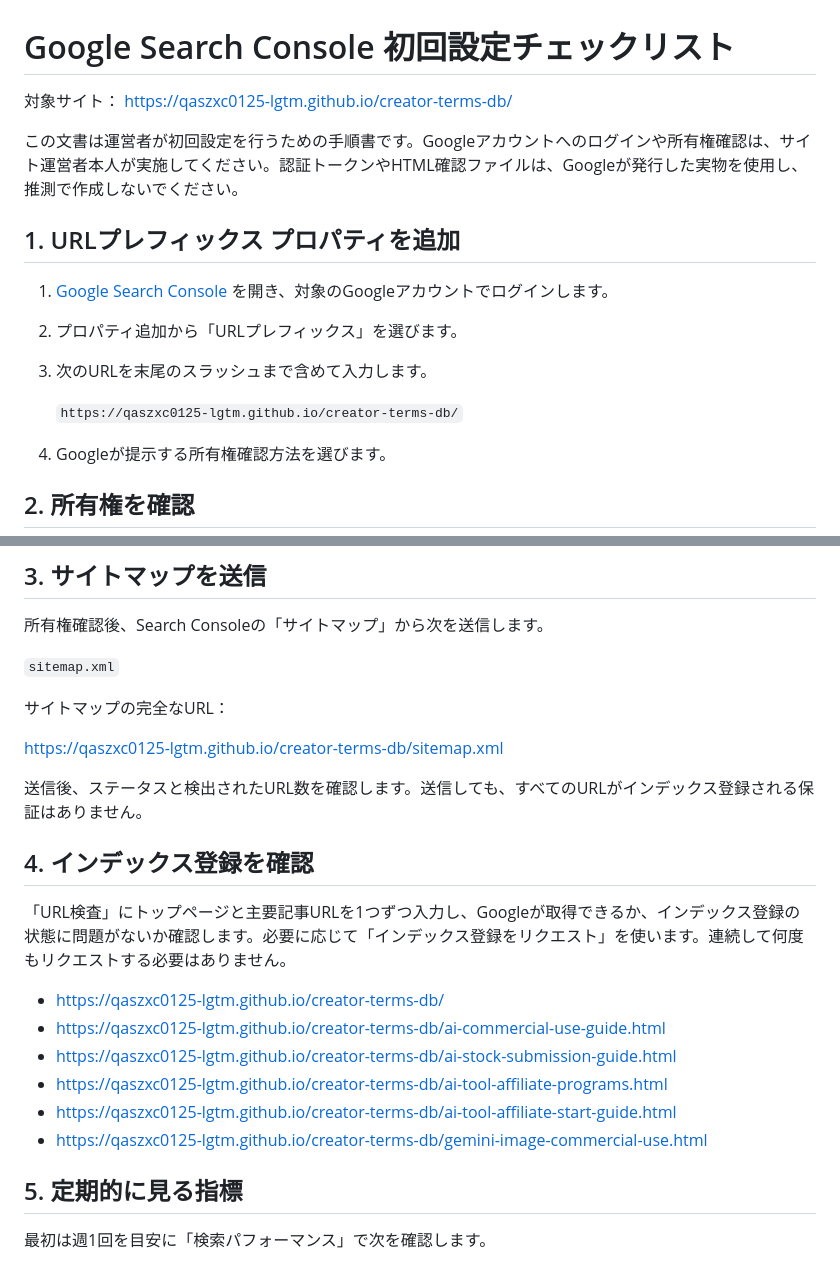
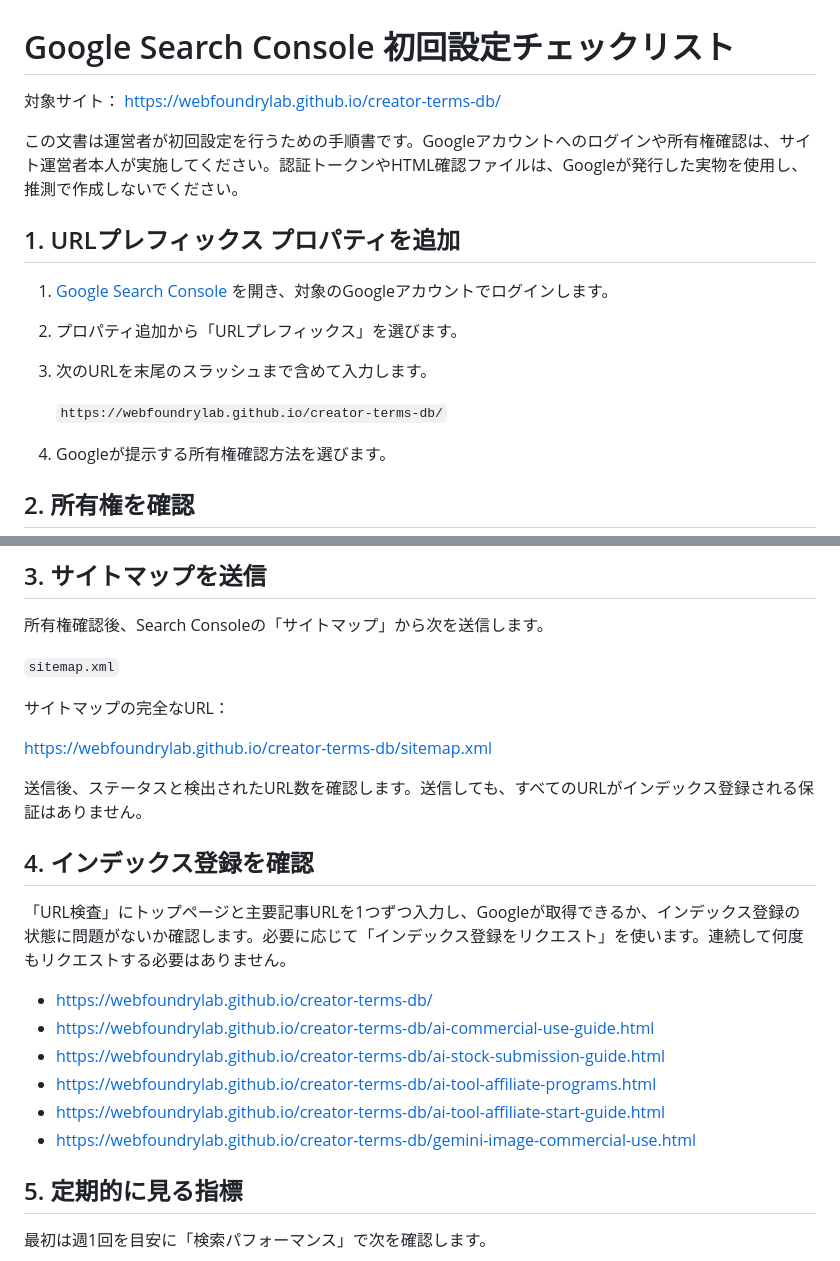
Before and after one commit to qaszxc0125-lgtm/creator-terms-db, a Markdown page: SEARCH-CONSOLE-SETUP.md, 2 parts joined by grey strips. Drawn GitHub-style.

Commit message:
Update site URLs after GitHub username change

```diff
--- a/SEARCH-CONSOLE-SETUP.md
+++ b/SEARCH-CONSOLE-SETUP.md
@@ -1,6 +1,6 @@
 # Google Search Console 初回設定チェックリスト
 
-対象サイト： https://qaszxc0125-lgtm.github.io/creator-terms-db/
+対象サイト： https://webfoundrylab.github.io/creator-terms-db/
 
 この文書は運営者が初回設定を行うための手順書です。Googleアカウントへのログインや所有権確認は、サイト運営者本人が実施してください。認証トークンやHTML確認ファイルは、Googleが発行した実物を使用し、推測で作成しないでください。
 
@@ -10,7 +10,7 @@
 2. プロパティ追加から「URLプレフィックス」を選びます。
 3. 次のURLを末尾のスラッシュまで含めて入力します。
 
-   `https://qaszxc0125-lgtm.github.io/creator-terms-db/`
+   `https://webfoundrylab.github.io/creator-terms-db/`
 
 4. Googleが提示する所有権確認方法を選びます。
 
@@ -30,7 +30,7 @@ Googleの画面に表示された手順に従います。HTMLファイル方式
 
 サイトマップの完全なURL：
 
-https://qaszxc0125-lgtm.github.io/creator-terms-db/sitemap.xml
+https://webfoundrylab.github.io/creator-terms-db/sitemap.xml
 
 送信後、ステータスと検出されたURL数を確認します。送信しても、すべてのURLがインデックス登録される保証はありません。
 
@@ -38,12 +38,12 @@ https://qaszxc0125-lgtm.github.io/creator-terms-db/sitemap.xml
 
 「URL検査」にトップページと主要記事URLを1つずつ入力し、Googleが取得できるか、インデックス登録の状態に問題がないか確認します。必要に応じて「インデックス登録をリクエスト」を使います。連続して何度もリクエストする必要はありません。
 
-- https://qaszxc0125-lgtm.github.io/creator-terms-db/
-- https://qaszxc0125-lgtm.github.io/creator-terms-db/ai-commercial-use-guide.html
-- https://qaszxc0125-lgtm.github.io/creator-terms-db/ai-stock-submission-guide.html
-- https://qaszxc0125-lgtm.github.io/creator-terms-db/ai-tool-affiliate-programs.html
-- https://qaszxc0125-lgtm.github.io/creator-terms-db/ai-tool-affiliate-start-guide.html
-- https://qaszxc0125-lgtm.github.io/creator-terms-db/gemini-image-commercial-use.html
+- https://webfoundrylab.github.io/creator-terms-db/
+- https://webfoundrylab.github.io/creator-terms-db/ai-commercial-use-guide.html
+- https://webfoundrylab.github.io/creator-terms-db/ai-stock-submission-guide.html
+- https://webfoundrylab.github.io/creator-terms-db/ai-tool-affiliate-programs.html
+- https://webfoundrylab.github.io/creator-terms-db/ai-tool-affiliate-start-guide.html
+- https://webfoundrylab.github.io/creator-terms-db/gemini-image-commercial-use.html
 
 ## 5. 定期的に見る指標
 
```
